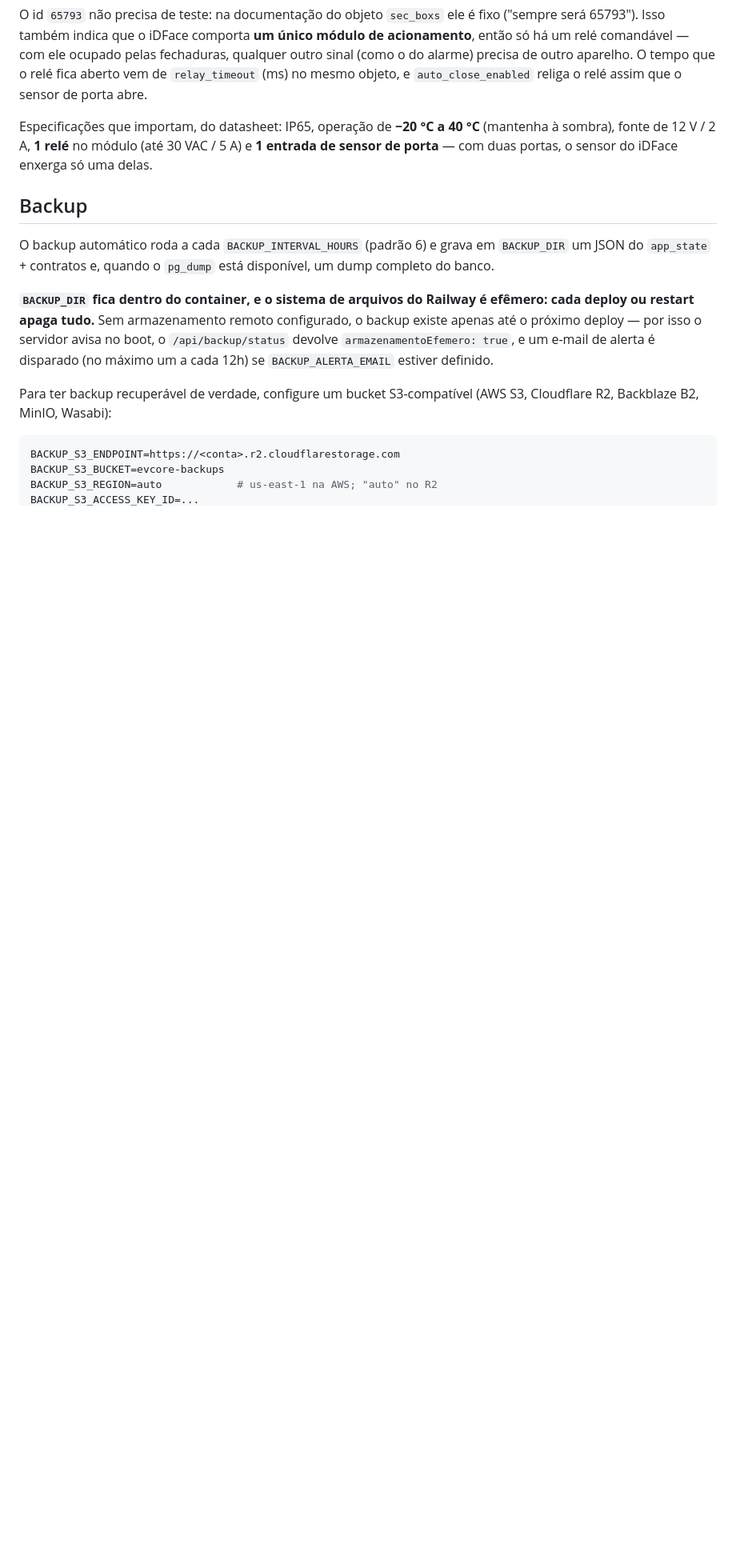
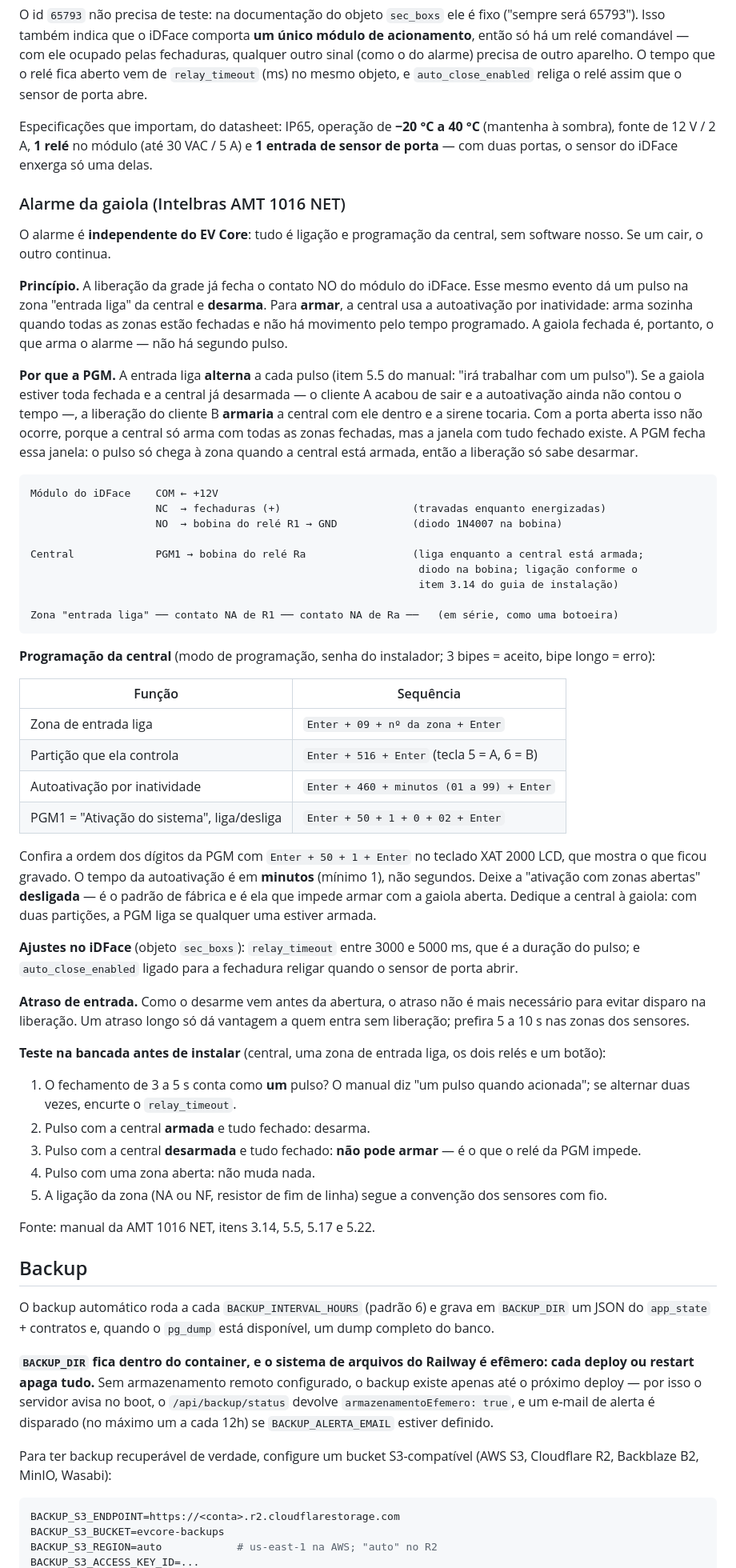
Before and after one commit to betoanjos/homol, a Markdown page: README.md, the part around the change. Shown at 80% size. Drawn GitHub-style; blank space fills up the shorter version.

Commit message:
Documenta o alarme da gaiola com a AMT 1016 NET
Desenho do alarme da grade, independente do EV Core: tudo e ligacao e
programacao da central, sem software nosso, entao se um cair o outro
continua.

A liberacao ja fecha o contato NO do modulo do iDFace; o mesmo evento da
um pulso na zona "entrada liga" da central e desarma. Para armar, a
autoativacao por inatividade (item 5.22): arma sozinha com todas as zonas
fechadas e sem movimento pelo tempo programado. A gaiola fechada arma o
alarme, sem segundo pulso.

A entrada liga ALTERNA a cada pulso. Com a gaiola fechada e a central ja
desarmada — o cliente A acabou de sair e a autoativacao ainda nao contou
o tempo —, a liberacao do cliente B armaria a central com ele dentro e a
sirene tocaria. A central so arma com todas as zonas fechadas, o que
cobre o uso simultaneo, mas a janela com tudo fechado existe. A PGM1,
programada com o evento "Ativacao do sistema" em liga/desliga, aciona um
rele em serie com o do pulso: o pulso so chega a zona quando a central
esta armada, entao a liberacao so sabe desarmar.

Registra o esquema de ligacao, as sequencias de programacao confirmadas
no manual (09, 516, 460 e 50), os ajustes do iDFace (relay_timeout e
auto_close_enabled), o atraso de entrada e os cinco testes de bancada.

Nao verificado: a ordem exata dos digitos da programacao da PGM, que o
texto do manual deixa ambigua — o README manda conferir pelo teclado — e
o comportamento do pulso longo, que precisa de teste de bancada.

Co-Authored-By: Claude Sonnet 5.5 <noreply@anthropic.com>

````diff
--- a/README.md
+++ b/README.md
@@ -220,6 +220,69 @@ Especificações que importam, do datasheet: IP65, operação de **−20 °C a 4
 fonte de 12 V / 2 A, **1 relé** no módulo (até 30 VAC / 5 A) e **1 entrada de sensor de porta** — com
 duas portas, o sensor do iDFace enxerga só uma delas.
 
+### Alarme da gaiola (Intelbras AMT 1016 NET)
+
+O alarme é **independente do EV Core**: tudo é ligação e programação da central, sem software nosso.
+Se um cair, o outro continua.
+
+**Princípio.** A liberação da grade já fecha o contato NO do módulo do iDFace. Esse mesmo evento dá um
+pulso na zona "entrada liga" da central e **desarma**. Para **armar**, a central usa a autoativação
+por inatividade: arma sozinha quando todas as zonas estão fechadas e não há movimento pelo tempo
+programado. A gaiola fechada é, portanto, o que arma o alarme — não há segundo pulso.
+
+**Por que a PGM.** A entrada liga **alterna** a cada pulso (item 5.5 do manual: "irá trabalhar com um
+pulso"). Se a gaiola estiver toda fechada e a central já desarmada — o cliente A acabou de sair e a
+autoativação ainda não contou o tempo —, a liberação do cliente B **armaria** a central com ele
+dentro e a sirene tocaria. Com a porta aberta isso não ocorre, porque a central só arma com todas as
+zonas fechadas, mas a janela com tudo fechado existe. A PGM fecha essa janela: o pulso só chega à
+zona quando a central está armada, então a liberação só sabe desarmar.
+
+```text
+Módulo do iDFace    COM ← +12V
+                    NC  → fechaduras (+)                     (travadas enquanto energizadas)
+                    NO  → bobina do relé R1 → GND            (diodo 1N4007 na bobina)
+
+Central             PGM1 → bobina do relé Ra                 (liga enquanto a central está armada;
+                                                              diodo na bobina; ligação conforme o
+                                                              item 3.14 do guia de instalação)
+
+Zona "entrada liga" ── contato NA de R1 ── contato NA de Ra ──   (em série, como uma botoeira)
+```
+
+**Programação da central** (modo de programação, senha do instalador; 3 bipes = aceito, bipe longo = erro):
+
+| Função | Sequência |
+|---|---|
+| Zona de entrada liga | `Enter + 09 + nº da zona + Enter` |
+| Partição que ela controla | `Enter + 516 + Enter` (tecla 5 = A, 6 = B) |
+| Autoativação por inatividade | `Enter + 460 + minutos (01 a 99) + Enter` |
+| PGM1 = "Ativação do sistema", liga/desliga | `Enter + 50 + 1 + 0 + 02 + Enter` |
+
+Confira a ordem dos dígitos da PGM com `Enter + 50 + 1 + Enter` no teclado XAT 2000 LCD, que mostra o
+que ficou gravado. O tempo da autoativação é em **minutos** (mínimo 1), não segundos. Deixe a
+"ativação com zonas abertas" **desligada** — é o padrão de fábrica e é ela que impede armar com a
+gaiola aberta. Dedique a central à gaiola: com duas partições, a PGM liga se qualquer uma estiver
+armada.
+
+**Ajustes no iDFace** (objeto `sec_boxs`): `relay_timeout` entre 3000 e 5000 ms, que é a duração do
+pulso; e `auto_close_enabled` ligado para a fechadura religar quando o sensor de porta abrir.
+
+**Atraso de entrada.** Como o desarme vem antes da abertura, o atraso não é mais necessário para
+evitar disparo na liberação. Um atraso longo só dá vantagem a quem entra sem liberação; prefira 5 a
+10 s nas zonas dos sensores.
+
+**Teste na bancada antes de instalar** (central, uma zona de entrada liga, os dois relés e um botão):
+
+1. O fechamento de 3 a 5 s conta como **um** pulso? O manual diz "um pulso quando acionada"; se
+   alternar duas vezes, encurte o `relay_timeout`.
+2. Pulso com a central **armada** e tudo fechado: desarma.
+3. Pulso com a central **desarmada** e tudo fechado: **não pode armar** — é o que o relé da PGM impede.
+4. Pulso com uma zona aberta: não muda nada.
+5. A ligação da zona (NA ou NF, resistor de fim de linha) segue a convenção dos sensores com fio.
+
+Fonte: manual da AMT 1016 NET, itens 3.14, 5.5, 5.17 e 5.22.
+
+
 ## Backup
 
 O backup automático roda a cada `BACKUP_INTERVAL_HOURS` (padrão 6) e grava em
````
